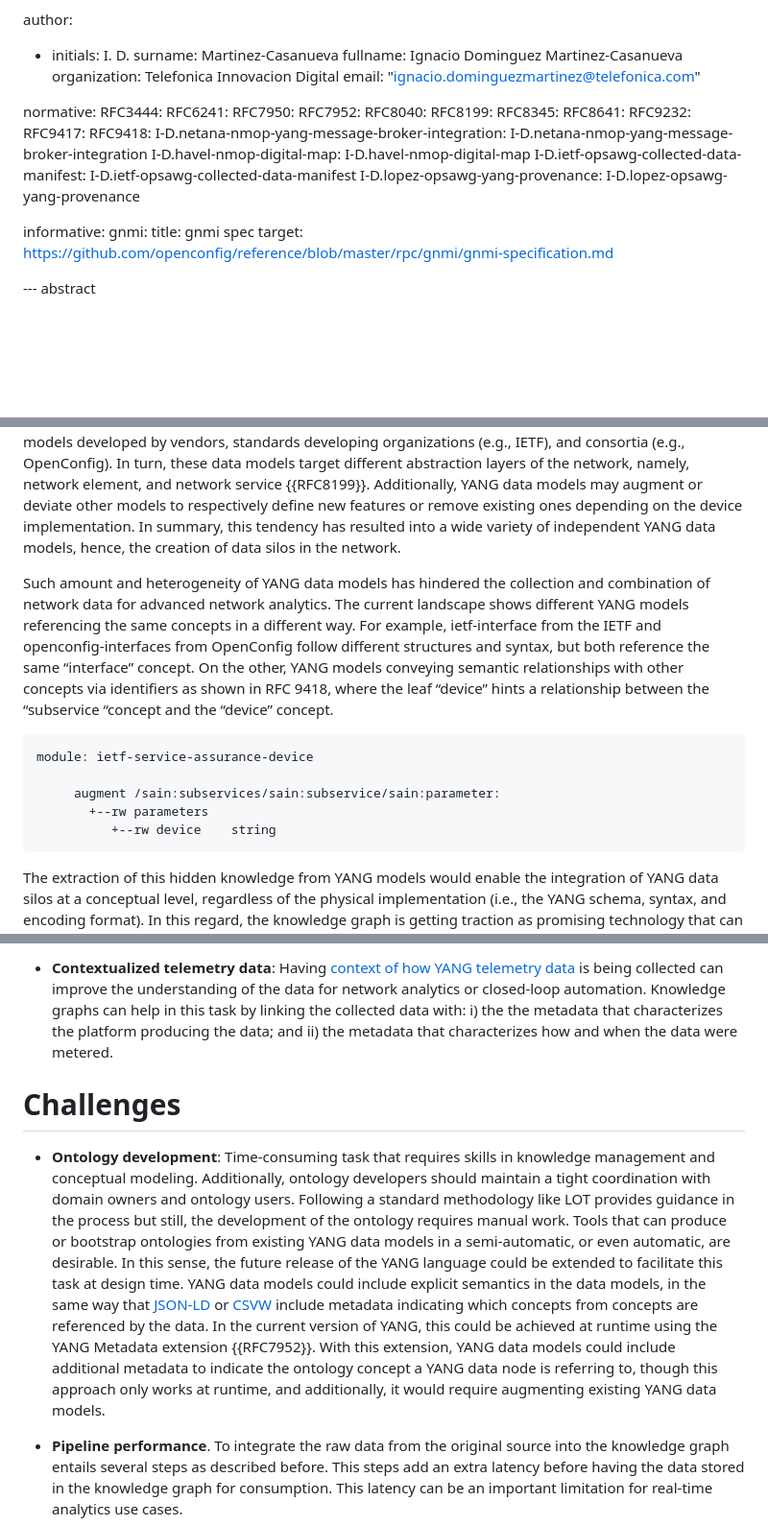
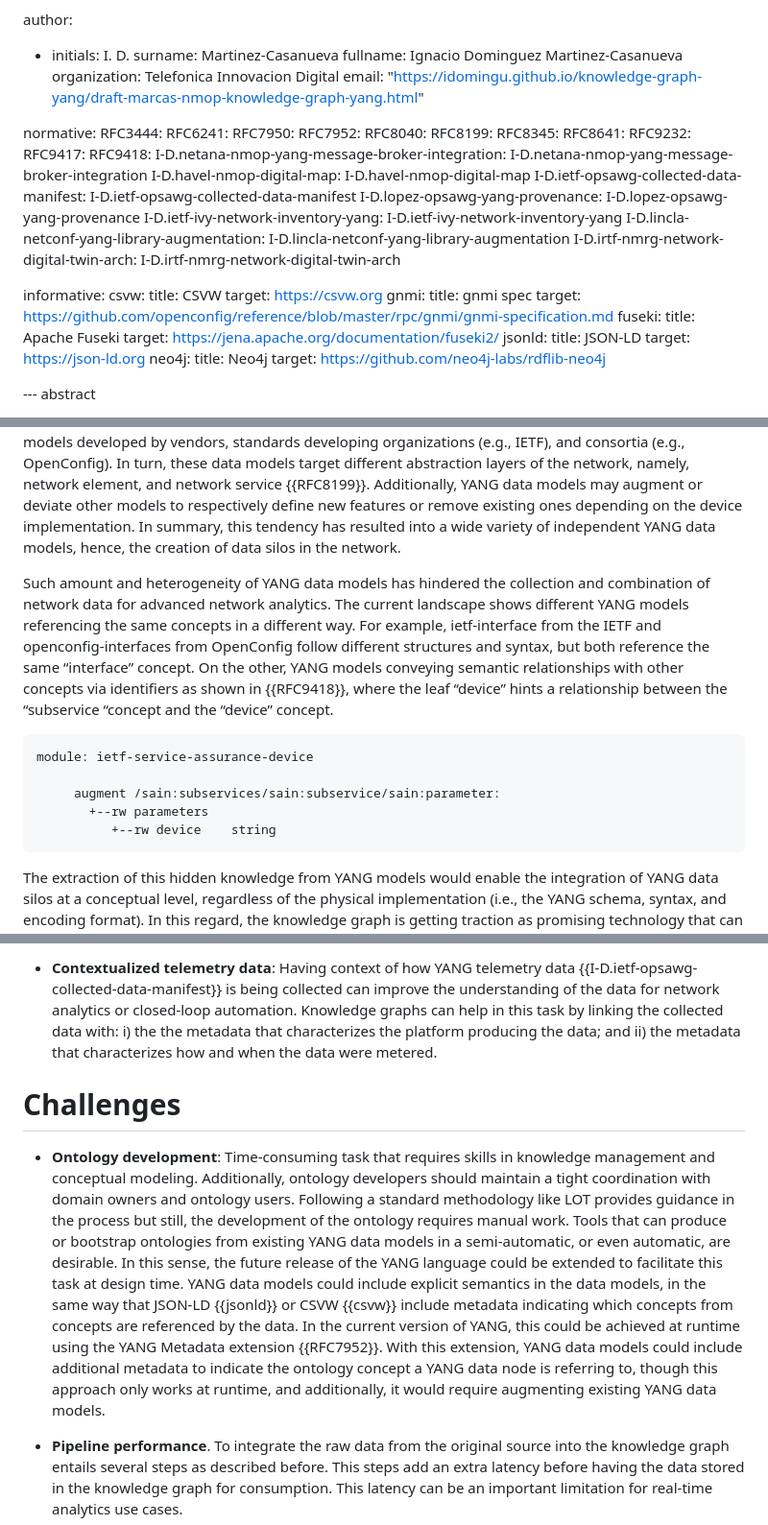
Before and after one commit to idomingu/knowledge-graph-yang, a Markdown page: draft-marcas-knowledge-graph-yang.md, 3 parts joined by grey strips. Shown: that part at 96% size. Rendered like a GitHub page; blank space fills up the shorter version.

Commit message:
Push early draft

````diff
--- a/draft-marcas-knowledge-graph-yang.md
+++ b/draft-marcas-knowledge-graph-yang.md
@@ -29,7 +29,7 @@ author:
   surname: Martinez-Casanueva
   fullname: Ignacio Dominguez Martinez-Casanueva
   organization: Telefonica Innovacion Digital
-  email: "ignacio.dominguezmartinez@telefonica.com"
+  email: "https://idomingu.github.io/knowledge-graph-yang/draft-marcas-nmop-knowledge-graph-yang.html"
 
 normative:
   RFC3444:
@@ -47,11 +47,27 @@ normative:
   I-D.havel-nmop-digital-map: I-D.havel-nmop-digital-map
   I-D.ietf-opsawg-collected-data-manifest: I-D.ietf-opsawg-collected-data-manifest
   I-D.lopez-opsawg-yang-provenance: I-D.lopez-opsawg-yang-provenance
+  I-D.ietf-ivy-network-inventory-yang: I-D.ietf-ivy-network-inventory-yang
+  I-D.lincla-netconf-yang-library-augmentation: I-D.lincla-netconf-yang-library-augmentation
+  I-D.irtf-nmrg-network-digital-twin-arch: I-D.irtf-nmrg-network-digital-twin-arch
 
 informative:
+  csvw:
+    title: CSVW
+    target: https://csvw.org
   gnmi:
     title: gnmi spec
     target: https://github.com/openconfig/reference/blob/master/rpc/gnmi/gnmi-specification.md
+  fuseki:
+    title: Apache Fuseki
+    target: https://jena.apache.org/documentation/fuseki2/
+  jsonld:
+    title: JSON-LD
+    target: https://json-ld.org
+  neo4j:
+    title: Neo4j
+    target: https://github.com/neo4j-labs/rdflib-neo4j
+
 
 --- abstract
 
@@ -67,15 +83,15 @@ The size and complexity of networks keeps increasing, thus the path towards enab
 
 MDT in particular has drawn the attention of the network industry due to the benefits of modeling configuration and status data of the network with a formal data modeling language like YANG. However, since the inception of YANG, the network industry has experienced the massive creation of YANG data models developed by vendors, standards developing organizations (e.g., IETF), and consortia (e.g., OpenConfig). In turn, these data models target different abstraction layers of the network, namely, network element, and network service {{RFC8199}}. Additionally, YANG data models may augment or deviate other models to respectively define new features or remove existing ones depending on the device implementation. In summary, this tendency has resulted into a wide variety of independent YANG data models, hence, the creation of data silos in the network.
 
-Such amount and heterogeneity of YANG data models has hindered the collection and combination of network data for advanced network analytics. The current landscape shows different YANG models referencing the same concepts in a different way. For example, ietf-interface from the IETF and openconfig-interfaces from OpenConfig follow different structures and syntax, but both reference the same “interface” concept. On the other, YANG models conveying semantic relationships with other concepts via identifiers as shown in RFC 9418, where the leaf “device” hints a relationship between the “subservice “concept and the “device” concept.
+Such amount and heterogeneity of YANG data models has hindered the collection and combination of network data for advanced network analytics. The current landscape shows different YANG models referencing the same concepts in a different way. For example, ietf-interface from the IETF and openconfig-interfaces from OpenConfig follow different structures and syntax, but both reference the same “interface” concept. On the other, YANG models conveying semantic relationships with other concepts via identifiers as shown in {{RFC9418}}, where the leaf “device” hints a relationship between the “subservice “concept and the “device” concept.
 
-```
+~~~
 module: ietf-service-assurance-device
 
      augment /sain:subservices/sain:subservice/sain:parameter:
        +--rw parameters
           +--rw device    string
-```
+~~~
 
 The extraction of this hidden knowledge from YANG models would enable the integration of YANG data silos at a conceptual level, regardless of the physical implementation (i.e., the YANG schema, syntax, and encoding format). In this regard, the knowledge graph is getting traction as promising technology that can link data silos based on common concepts like “device” that are captured in ontologies. Besides, by transforming the YANG data into a graph structure the relationships between data silos are represented as first class citizens in the graph instead of “foreign keys” where the relationship is made implicit. In the following, this document provides guidelines for building a knowledge graph for data sources based on the YANG language.
 
@@ -186,9 +204,9 @@ This is the final step of the knowledge graph creation. This step receives as an
 
-- **Contextualized telemetry data**: Having [context of how YANG telemetry data](https://www.notion.so/59772e5731164cca94e44bba972eb7f4?pvs=21) is being collected can improve the understanding of the data for network analytics or closed-loop automation. Knowledge graphs can help in this task by linking the collected data with: i) the   the metadata that characterizes the platform producing the data; and ii) the metadata that characterizes how and when the data were metered.
+- **Contextualized telemetry data**: Having context of how YANG telemetry data {{I-D.ietf-opsawg-collected-data-manifest}} is being collected can improve the understanding of the data for network analytics or closed-loop automation. Knowledge graphs can help in this task by linking the collected data with: i) the   the metadata that characterizes the platform producing the data; and ii) the metadata that characterizes how and when the data were metered.
 
 # Challenges
 
-- **Ontology development**: Time-consuming task that requires skills in knowledge management and conceptual modeling. Additionally, ontology developers should maintain a tight coordination with domain owners and ontology users. Following a standard methodology like LOT provides guidance in the process but still, the development of the ontology requires manual work. Tools that can produce or bootstrap ontologies from existing YANG data models in a semi-automatic, or even automatic, are desirable. In this sense, the future release of the YANG language could be extended to facilitate this task at design time. YANG data models could include explicit semantics in the data models, in the same way that [JSON-LD](https://json-ld.org) or [CSVW](https://csvw.org) include metadata indicating which concepts from concepts are referenced by the data. In the current version of YANG, this could be achieved at runtime using the YANG Metadata extension {{RFC7952}}. With this extension, YANG data models could include additional metadata to indicate the ontology concept a YANG data node is referring to, though this approach only works at runtime, and additionally, it would require augmenting existing YANG data models.
+- **Ontology development**: Time-consuming task that requires skills in knowledge management and conceptual modeling. Additionally, ontology developers should maintain a tight coordination with domain owners and ontology users. Following a standard methodology like LOT provides guidance in the process but still, the development of the ontology requires manual work. Tools that can produce or bootstrap ontologies from existing YANG data models in a semi-automatic, or even automatic, are desirable. In this sense, the future release of the YANG language could be extended to facilitate this task at design time. YANG data models could include explicit semantics in the data models, in the same way that JSON-LD {{jsonld}} or CSVW {{csvw}} include metadata indicating which concepts from concepts are referenced by the data. In the current version of YANG, this could be achieved at runtime using the YANG Metadata extension {{RFC7952}}. With this extension, YANG data models could include additional metadata to indicate the ontology concept a YANG data node is referring to, though this approach only works at runtime, and additionally, it would require augmenting existing YANG data models.
 
 - **Pipeline performance**. To integrate the raw data from the original source into the knowledge graph entails several steps as described before. This steps add an extra latency before having the data stored in the knowledge graph for consumption. This latency can be an important limitation for real-time analytics use cases.
 
````
Also changed, not shown: other parts of draft-marcas-knowledge-graph-yang.md (+12 -10 lines).
